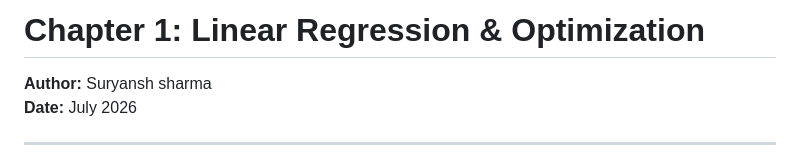
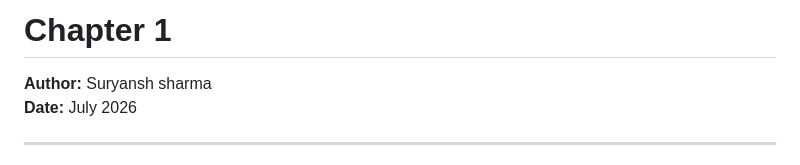
Before and after one commit to Surydevx/cs229, a Markdown page: docs/Part-1/Chapter-1.md, the part around the change. GitHub-like rendering.

```diff
--- a/docs/Part-1/Chapter-1.md
+++ b/docs/Part-1/Chapter-1.md
@@ -1,5 +1,5 @@
 
-# Chapter 1: Linear Regression & Optimization
+# Chapter 1
 
 **Author:** Suryansh sharma
 **Date:** July 2026
```
